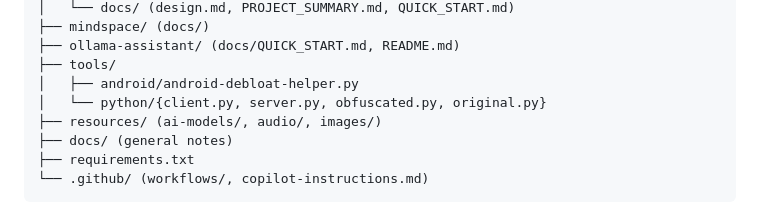
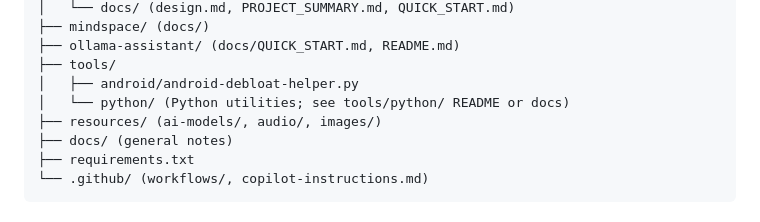
Before and after one commit to 21leahcimhtiek-oss/ai-projects, a Markdown page: .github/copilot-instructions.md, the part around the change. GitHub-like rendering.

Commit message:
Update .github/copilot-instructions.md
Co-authored-by: Copilot <175728472+Copilot@users.noreply.github.com>

```diff
--- a/.github/copilot-instructions.md
+++ b/.github/copilot-instructions.md
@@ -34,7 +34,7 @@ ai-projects/
 ├── ollama-assistant/ (docs/QUICK_START.md, README.md)
 ├── tools/
 │   ├── android/android-debloat-helper.py
-│   └── python/{client.py, server.py, obfuscated.py, original.py}
+│   └── python/ (Python utilities; see tools/python/ README or docs)
 ├── resources/ (ai-models/, audio/, images/)
 ├── docs/ (general notes)
 ├── requirements.txt
```
